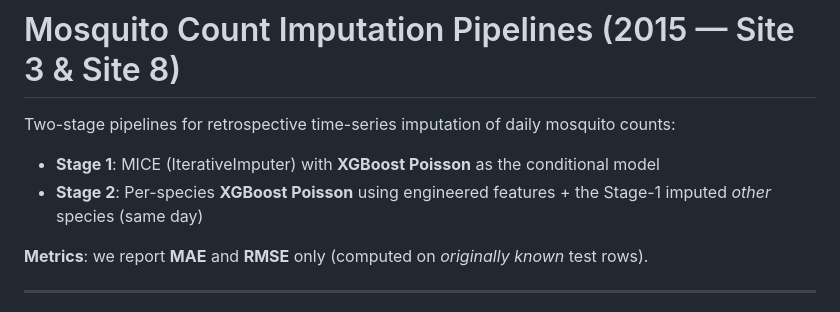
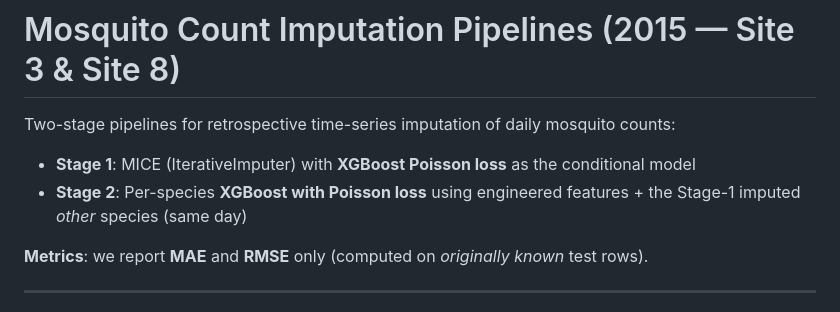
Before and after one commit to mrpradum/Two_Stage_Pipeline_Missing_Data_Thesis, a Markdown page: README.md, the part around the change. Drawn GitHub-style.

```diff
--- a/README.md
+++ b/README.md
@@ -2,8 +2,8 @@
 
 Two-stage pipelines for retrospective time-series imputation of daily mosquito counts:
 
-* **Stage 1**: MICE (IterativeImputer) with **XGBoost Poisson** as the conditional model
-* **Stage 2**: Per-species **XGBoost Poisson** using engineered features + the Stage-1 imputed *other* species (same day)
+* **Stage 1**: MICE (IterativeImputer) with **XGBoost Poisson loss** as the conditional model
+* **Stage 2**: Per-species **XGBoost with Poisson loss** using engineered features + the Stage-1 imputed *other* species (same day)
 
 **Metrics**: we report **MAE** and **RMSE** only (computed on *originally known* test rows).
 
```
